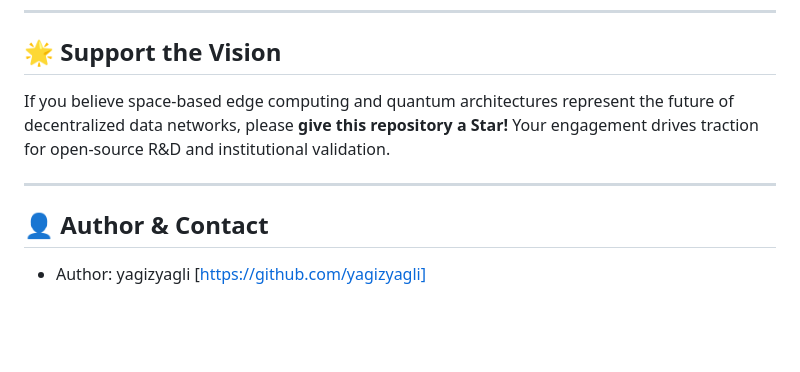
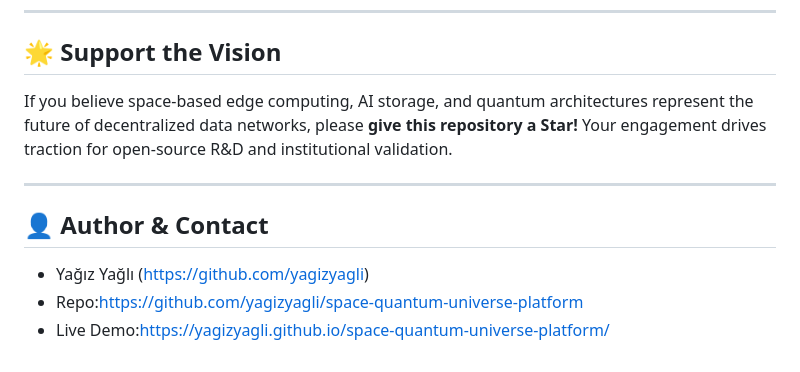
Before and after one commit to yagizyagli/space-quantum-universe-platform, a Markdown page: README.md, the part around one of its changes. Drawn GitHub-style; blank space fills up the shorter version.

```diff
--- a/README.md
+++ b/README.md
@@ -66,10 +70,12 @@ This project is licensed under a **Strictly Proprietary Commercial License**. Al
 
 ## 🌟 Support the Vision
 
-If you believe space-based edge computing and quantum architectures represent the future of decentralized data networks, please **give this repository a Star!** Your engagement drives traction for open-source R&D and institutional validation.
+If you believe space-based edge computing, AI storage, and quantum architectures represent the future of decentralized data networks, please **give this repository a Star!** Your engagement drives traction for open-source R&D and institutional validation.
 
 ---
 
 ## 👤 Author & Contact
 
-*   Author: yagizyagli [https://github.com/yagizyagli]
+* Yağız Yağlı (https://github.com/yagizyagli)
+* Repo:https://github.com/yagizyagli/space-quantum-universe-platform
+* Live Demo:https://yagizyagli.github.io/space-quantum-universe-platform/
```
Also changed, not shown: other parts of README.md (+26 -22 lines).
